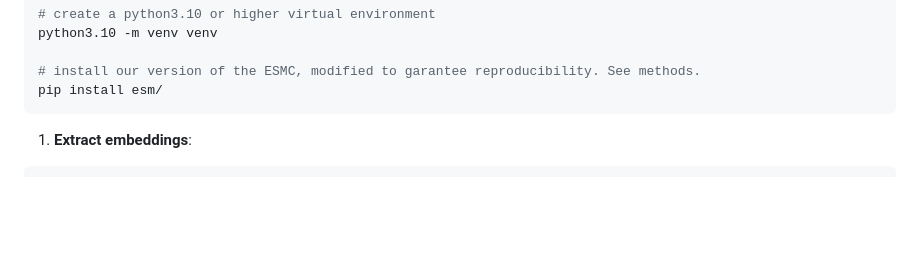
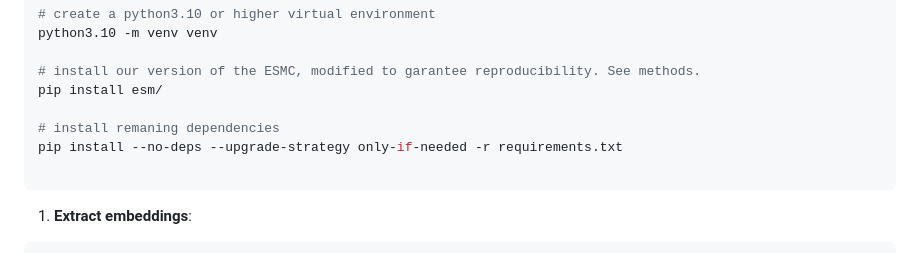
Before and after one commit to ziul-bio/SWAT, a Markdown page: README.md, the part around the change. GitHub-like rendering; blank space fills up the shorter version.

Commit message:
addind install requirement.txt

````diff
--- a/README.md
+++ b/README.md
@@ -44,6 +44,10 @@ python3.10 -m venv venv
 
 # install our version of the ESMC, modified to garantee reproducibility. See methods.
 pip install esm/
+
+# install remaning dependencies
+pip install --no-deps --upgrade-strategy only-if-needed -r requirements.txt
+
 ```
 
 1. **Extract embeddings**:
````
